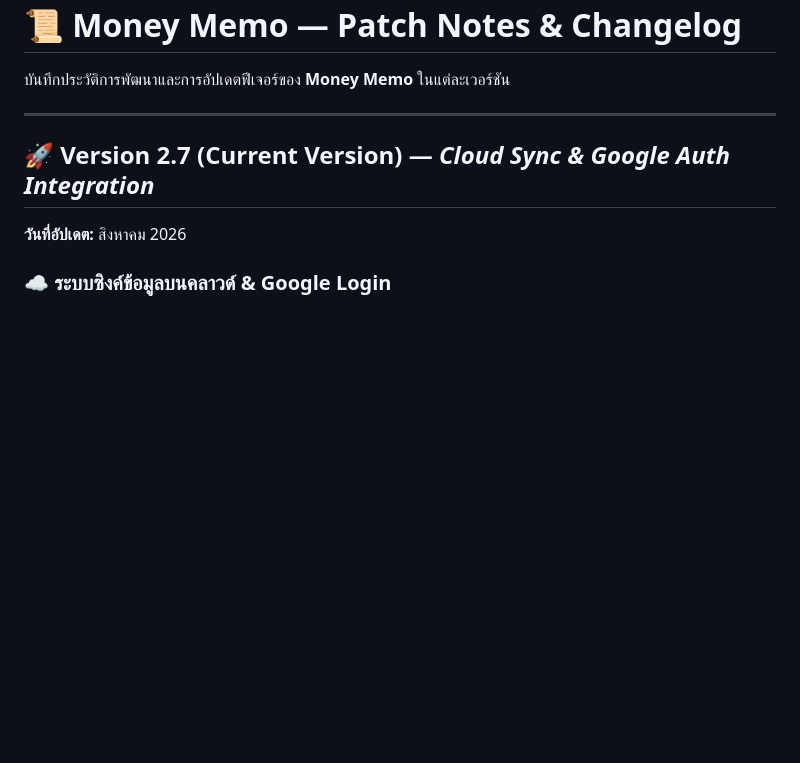
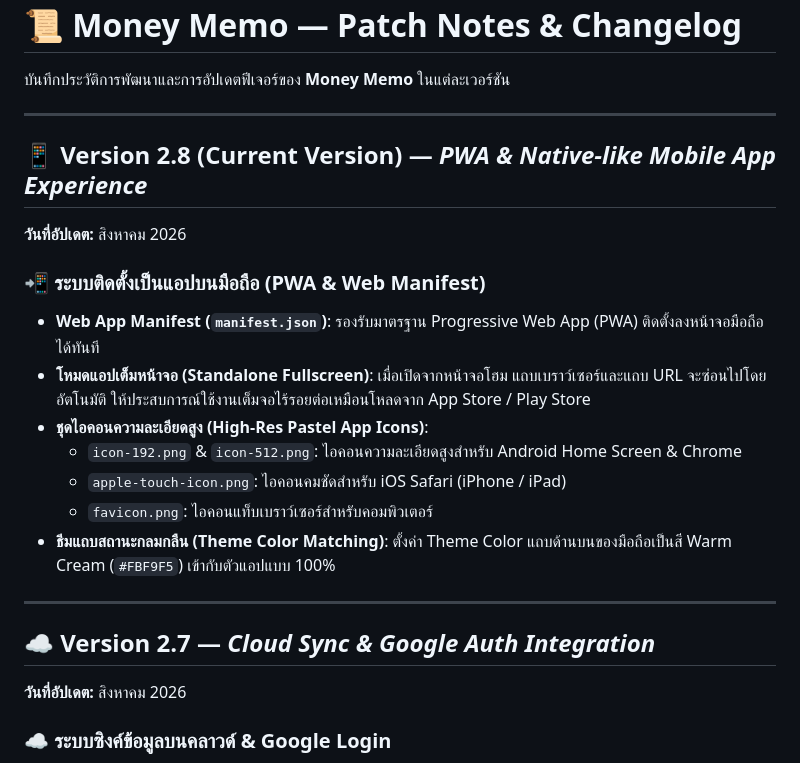
Before and after one commit to Thagoose3/Money-memo, a Markdown page: PATCHNOTE.md, the part around the change. Drawn GitHub-style; blank space fills up the shorter version.

```diff
--- a/PATCHNOTE.md
+++ b/PATCHNOTE.md
@@ -4,7 +4,21 @@
 
 ---
 
-## 🚀 Version 2.7 (Current Version) — *Cloud Sync & Google Auth Integration*
+## 📱 Version 2.8 (Current Version) — *PWA & Native-like Mobile App Experience*
+**วันที่อัปเดต:** สิงหาคม 2026
+
+### 📲 ระบบติดตั้งเป็นแอปบนมือถือ (PWA & Web Manifest)
+- **Web App Manifest (`manifest.json`)**: รองรับมาตรฐาน Progressive Web App (PWA) ติดตั้งลงหน้าจอมือถือได้ทันที
+- **โหมดแอปเต็มหน้าจอ (Standalone Fullscreen)**: เมื่อเปิดจากหน้าจอโฮม แถบเบราว์เซอร์และแถบ URL จะซ่อนไปโดยอัตโนมัติ ให้ประสบการณ์ใช้งานเต็มจอไร้รอยต่อเหมือนโหลดจาก App Store / Play Store
+- **ชุดไอคอนความละเอียดสูง (High-Res Pastel App Icons)**:
+  - `icon-192.png` & `icon-512.png`: ไอคอนความละเอียดสูงสำหรับ Android Home Screen & Chrome
+  - `apple-touch-icon.png`: ไอคอนคมชัดสำหรับ iOS Safari (iPhone / iPad)
+  - `favicon.png`: ไอคอนแท็บเบราว์เซอร์สำหรับคอมพิวเตอร์
+- **ธีมแถบสถานะกลมกลืน (Theme Color Matching)**: ตั้งค่า Theme Color แถบด้านบนของมือถือเป็นสี Warm Cream (`#FBF9F5`) เข้ากับตัวแอปแบบ 100%
+
+---
+
+## ☁️ Version 2.7 — *Cloud Sync & Google Auth Integration*
 **วันที่อัปเดต:** สิงหาคม 2026
 
 ### ☁️ ระบบซิงค์ข้อมูลบนคลาวด์ & Google Login
```
Also changed, not shown: README.md (+26 -15 lines).
